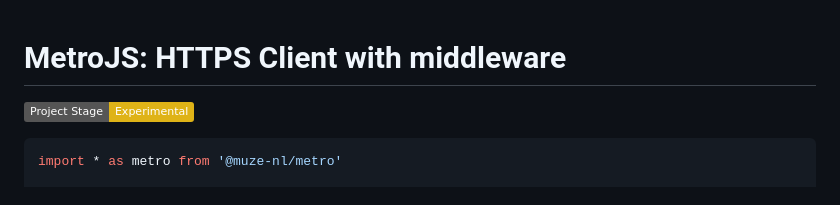
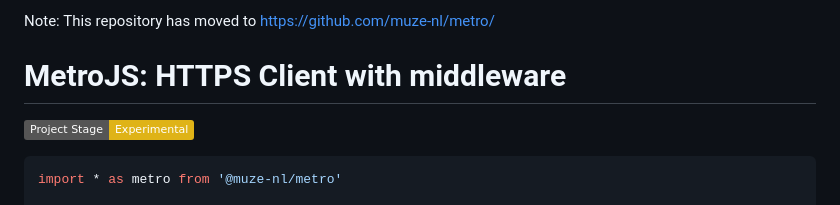
Before and after one commit to poef/MetroJS, a Markdown page: README.md, the part around the change. Rendered like a GitHub page; badges without logos.

```diff
--- a/README.md
+++ b/README.md
@@ -1,3 +1,5 @@
+Note: This repository has moved to https://github.com/muze-nl/metro/
+
 # MetroJS: HTTPS Client with middleware
 
 [![Project stage: Experimental][project-stage-badge: Experimental]][project-stage-page]
```
